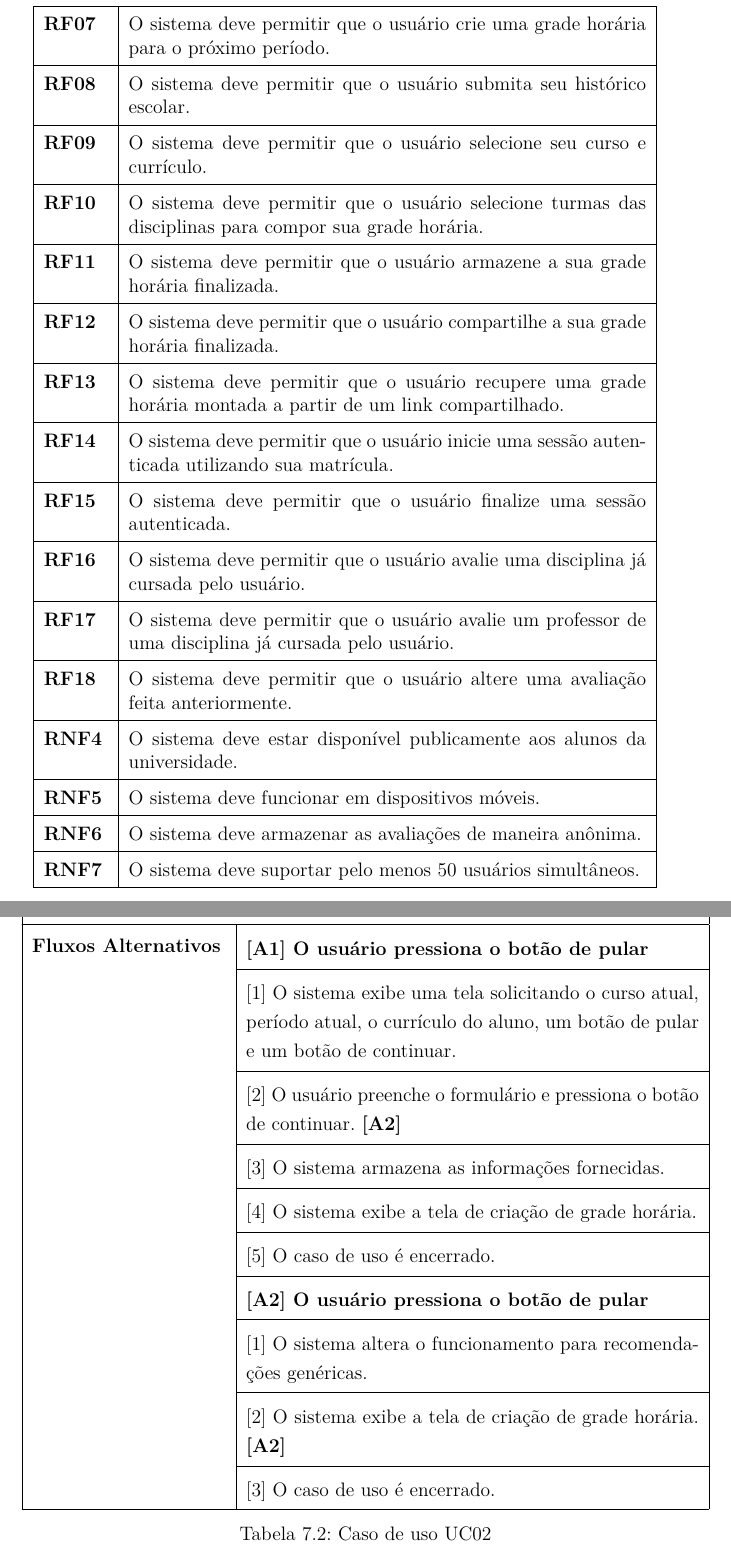
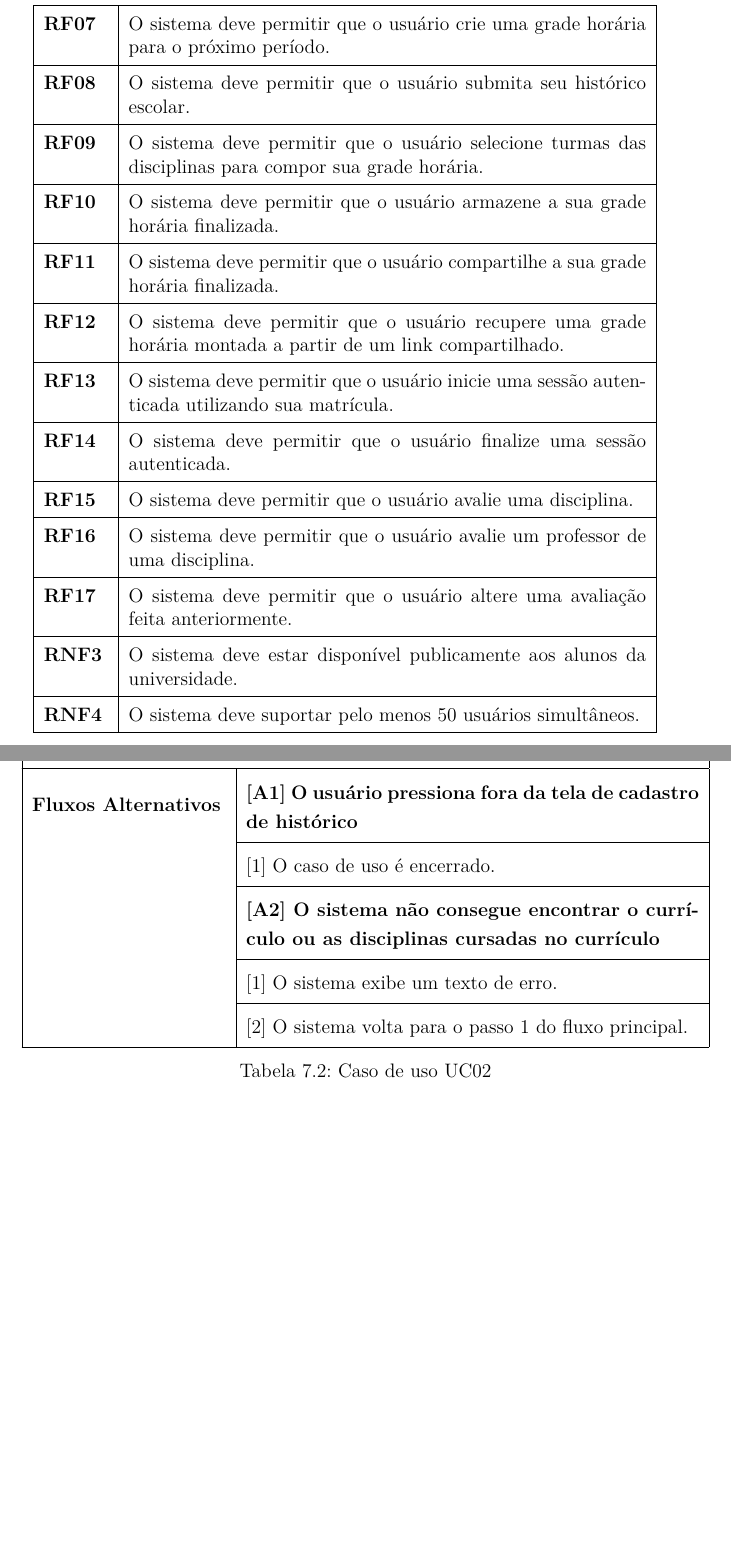
Before and after one commit to Leinadium/puc-tcc-disciplinas, a LaTeX thesis (main.tex, which reads conteudo/6-requisitos.tex, conteudo/7-casos-uso.tex): two parts of pages 25 and 28 of 40, joined at a grey line, cut so that both start at the same text, the shorter picture padded with empty space. Compiled offline with pdfLaTeX.

Commit message:
fix: alterando requisitos e casos de uso de acordo com o executado

```diff
--- a/conteudo/6-requisitos.tex
+++ b/conteudo/6-requisitos.tex
@@ -62,24 +44,19 @@ Os requisitos do sistema estão disponíveis na tabela \ref{tab:req-sistema}.
             \hline
             \textbf{RF07} & O sistema deve permitir que o usuário crie uma grade horária para o próximo período.\tabularnewline\hline
             \textbf{RF08} & O sistema deve permitir que o usuário submita seu histórico escolar.\tabularnewline\hline
-            \textbf{RF09} & O sistema deve permitir que o usuário selecione seu curso e currículo.\tabularnewline\hline
-            \textbf{RF10} & O sistema deve permitir que o usuário selecione turmas das disciplinas para compor sua grade horária.\tabularnewline\hline
-            \textbf{RF11} & O sistema deve permitir que o usuário armazene a sua grade horária finalizada.\tabularnewline\hline
-            \textbf{RF12} & O sistema deve permitir que o usuário compartilhe a sua grade horária finalizada. \tabularnewline\hline
-            \textbf{RF13} & O sistema deve permitir que o usuário recupere uma grade horária montada a partir de um link compartilhado.\tabularnewline\hline
+            \textbf{RF09} & O sistema deve permitir que o usuário selecione turmas das disciplinas para compor sua grade horária.\tabularnewline\hline
+            \textbf{RF10} & O sistema deve permitir que o usuário armazene a sua grade horária finalizada.\tabularnewline\hline
+            \textbf{RF11} & O sistema deve permitir que o usuário compartilhe a sua grade horária finalizada. \tabularnewline\hline
+            \textbf{RF12} & O sistema deve permitir que o usuário recupere uma grade horária montada a partir de um link compartilhado.\tabularnewline\hline
 
+            \textbf{RF13} & O sistema deve permitir que o usuário inicie uma sessão autenticada utilizando sua matrícula.\tabularnewline\hline
+            \textbf{RF14} & O sistema deve permitir que o usuário finalize uma sessão autenticada.\tabularnewline\hline
+            \textbf{RF15} & O sistema deve permitir que o usuário avalie uma disciplina.\tabularnewline\hline
+            \textbf{RF16} & O sistema deve permitir que o usuário avalie um professor de uma disciplina.\tabularnewline\hline
+            \textbf{RF17} & O sistema deve permitir que o usuário altere uma avaliação feita anteriormente.\tabularnewline\hline
 
-            \textbf{RF14} & O sistema deve permitir que o usuário inicie uma sessão autenticada utilizando sua matrícula.\tabularnewline\hline
-            \textbf{RF15} & O sistema deve permitir que o usuário finalize uma sessão autenticada.\tabularnewline\hline
-            \textbf{RF16} & O sistema deve permitir que o usuário avalie uma disciplina já cursada pelo usuário.\tabularnewline\hline
-            \textbf{RF17} & O sistema deve permitir que o usuário avalie um professor de uma disciplina já cursada pelo usuário.\tabularnewline\hline
-            \textbf{RF18} & O sistema deve permitir que o usuário altere uma avaliação feita anteriormente.\tabularnewline\hline
-
-
-            \textbf{RNF4} & O sistema deve estar disponível publicamente aos alunos da universidade.\tabularnewline\hline
-            \textbf{RNF5} & O sistema deve funcionar em dispositivos móveis.\tabularnewline\hline
-            \textbf{RNF6} & O sistema deve armazenar as avaliações de maneira anônima.\tabularnewline\hline
-            \textbf{RNF7} & O sistema deve suportar pelo menos 50 usuários simultâneos.\tabularnewline\hline
+            \textbf{RNF3} & O sistema deve estar disponível publicamente aos alunos da universidade.\tabularnewline\hline
+            \textbf{RNF4} & O sistema deve suportar pelo menos 50 usuários simultâneos.\tabularnewline\hline
 
         \end{tabular}
     \end{center}
--- a/conteudo/7-casos-uso.tex
+++ b/conteudo/7-casos-uso.tex
@@ -64,16 +64,11 @@ A seguir estão as descrições dos casos de uso presentes na figura \ref{fig:di
     & [5] O caso de uso é encerrado.\tabularnewline\hline
 
-    \multirow{1}{*}{\textbf{Fluxos Alternativos}} & \textbf{[A1] O usuário pressiona o botão de pular}\tabularnewline\cline{2-2}
-    & [1] O sistema exibe uma tela solicitando o curso atual, período atual, o currículo do aluno, um botão de pular e um botão de continuar.\tabularnewline\cline{2-2}
-    & [2] O usuário preenche o formulário e pressiona o botão de continuar. \textbf{[A2]}\tabularnewline\cline{2-2}
-    & [3] O sistema armazena as informações fornecidas.\tabularnewline\cline{2-2}
-    & [4] O sistema exibe a tela de criação de grade horária.\tabularnewline\cline{2-2}
-    & [5] O caso de uso é encerrado.\tabularnewline\cline{2-2}
+    \multirow{1}{*}{\textbf{Fluxos Alternativos}} & \textbf{[A1] O usuário pressiona fora da tela de cadastro de histórico}\tabularnewline\cline{2-2}
+    & [1] O caso de uso é encerrado.\tabularnewline\cline{2-2}
 
-    & \textbf{[A2] O usuário pressiona o botão de pular}\tabularnewline\cline{2-2}
-    & [1] O sistema altera o funcionamento para recomendações genéricas.\tabularnewline\cline{2-2}
-    & [2] O sistema exibe a tela de criação de grade horária. \textbf{[A2]}\tabularnewline\cline{2-2}
-    & [3] O caso de uso é encerrado. %% \tabularnewline\cline{2-2}
+    & \textbf{[A2] O sistema não consegue encontrar o currículo ou as disciplinas cursadas no currículo}\tabularnewline\cline{2-2}
+    & [1] O sistema exibe um texto de erro.\tabularnewline\cline{2-2}
+    & [2] O sistema volta para o passo 1 do fluxo principal.
     \label{tab:uc02}
 \end{longtable}
 
```
Also changed, not shown: main.pdf, conteudo/6-requisitos.tex (48 more changed lines), conteudo/7-casos-uso.tex (36 more changed lines).
